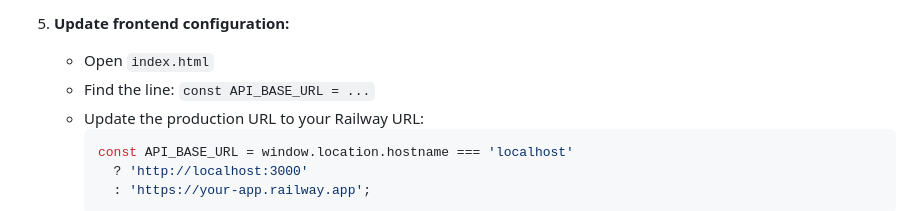
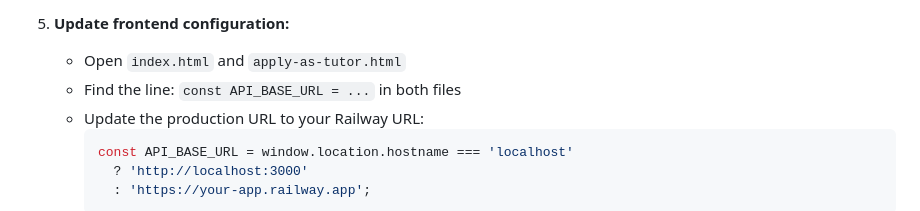
Before and after one commit to tutorslink/website, a Markdown page: README.md, the part around the change. Drawn GitHub-style.

Commit message:
Update documentation to include apply-as-tutor.html in API configuration steps
Co-authored-by: tutorslink <248220731+tutorslink@users.noreply.github.com>

````diff
--- a/README.md
+++ b/README.md
@@ -189,8 +189,8 @@ Firebase Authentication handles user sign-up and login for the website. Follow t
    - It will look like: `https://your-app.railway.app`
 
 5. **Update frontend configuration:**
-   - Open `index.html`
-   - Find the line: `const API_BASE_URL = ...`
+   - Open `index.html` and `apply-as-tutor.html`
+   - Find the line: `const API_BASE_URL = ...` in both files
    - Update the production URL to your Railway URL:
      ```javascript
      const API_BASE_URL = window.location.hostname === 'localhost'
````
Also changed, not shown: DEPLOYMENT_CHECKLIST.md (+4 -4 lines), TROUBLESHOOTING.md (+2 -2 lines).
